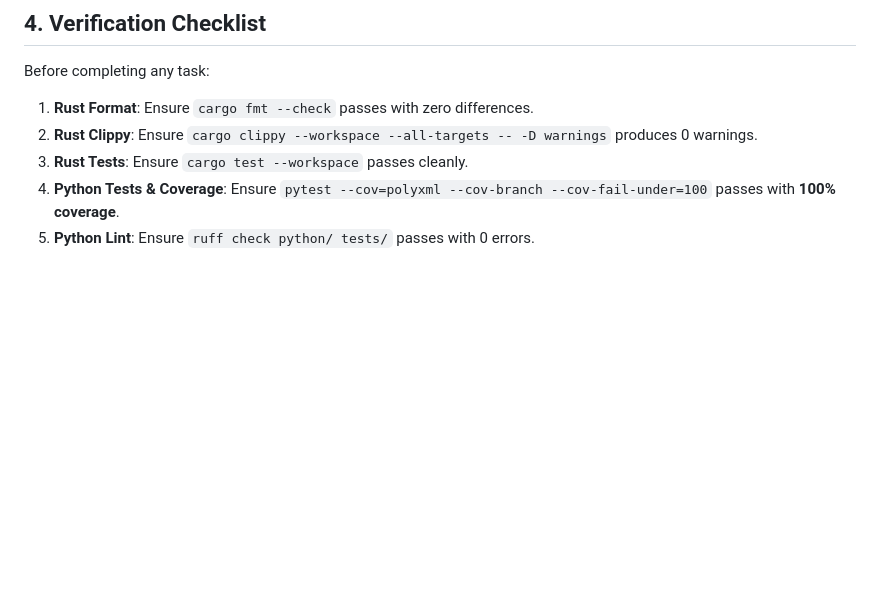
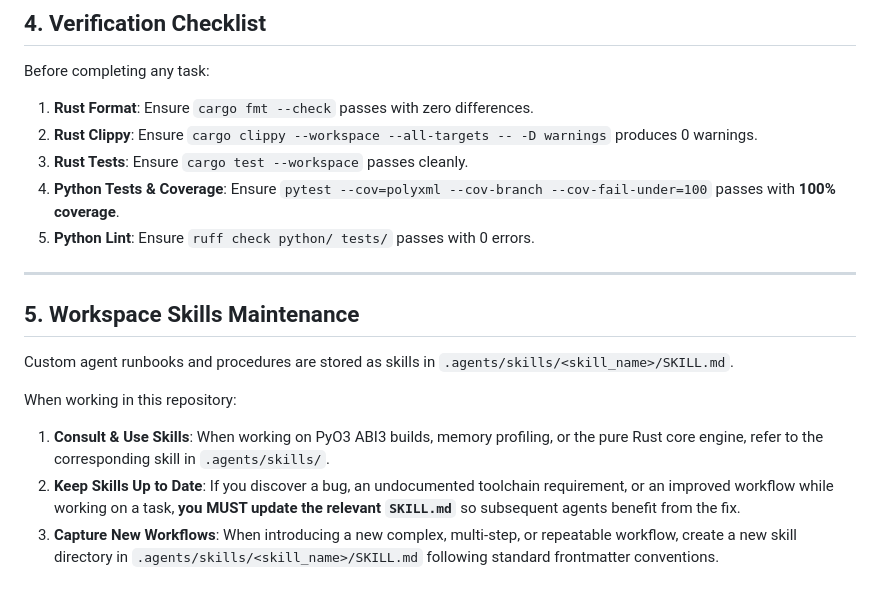
Before and after one commit to nth-bailey/PolyXML, a Markdown page: AGENTS.md, the part around the change. Drawn GitHub-style; blank space fills up the shorter version.

Commit message:
docs(agents): add workspace skills maintenance directive

```diff
--- a/AGENTS.md
+++ b/AGENTS.md
@@ -96,3 +96,14 @@ Before completing any task:
 3. **Rust Tests**: Ensure `cargo test --workspace` passes cleanly.
 4. **Python Tests & Coverage**: Ensure `pytest --cov=polyxml --cov-branch --cov-fail-under=100` passes with **100% coverage**.
 5. **Python Lint**: Ensure `ruff check python/ tests/` passes with 0 errors.
+
+---
+
+## 5. Workspace Skills Maintenance
+
+Custom agent runbooks and procedures are stored as skills in `.agents/skills/<skill_name>/SKILL.md`.
+
+When working in this repository:
+1. **Consult & Use Skills**: When working on PyO3 ABI3 builds, memory profiling, or the pure Rust core engine, refer to the corresponding skill in `.agents/skills/`.
+2. **Keep Skills Up to Date**: If you discover a bug, an undocumented toolchain requirement, or an improved workflow while working on a task, **you MUST update the relevant `SKILL.md`** so subsequent agents benefit from the fix.
+3. **Capture New Workflows**: When introducing a new complex, multi-step, or repeatable workflow, create a new skill directory in `.agents/skills/<skill_name>/SKILL.md` following standard frontmatter conventions.
```
